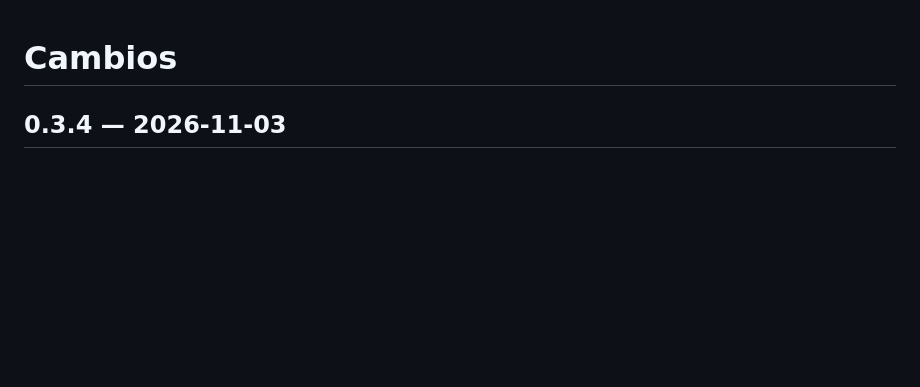
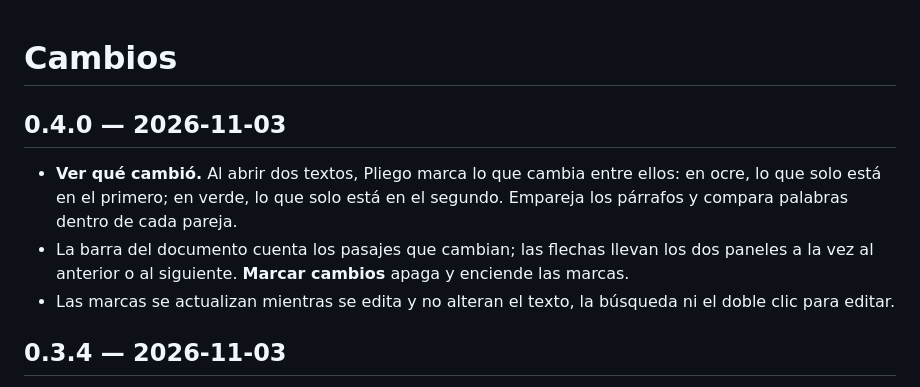
Before and after one commit to pablomartinezmake-code/pliego, a Markdown page: CHANGELOG.md, the part around the change. GitHub-like rendering; blank space fills up the shorter version.

```diff
--- a/CHANGELOG.md
+++ b/CHANGELOG.md
@@ -1,4 +1,10 @@
 # Cambios
+
+## 0.4.0 — 2026-11-03
+
+- **Ver qué cambió.** Al abrir dos textos, Pliego marca lo que cambia entre ellos: en ocre, lo que solo está en el primero; en verde, lo que solo está en el segundo. Empareja los párrafos y compara palabras dentro de cada pareja.
+- La barra del documento cuenta los pasajes que cambian; las flechas llevan los dos paneles a la vez al anterior o al siguiente. **Marcar cambios** apaga y enciende las marcas.
+- Las marcas se actualizan mientras se edita y no alteran el texto, la búsqueda ni el doble clic para editar.
 
 ## 0.3.4 — 2026-11-03
 
```
Also changed, not shown: README.md (+8 -1 lines), docs/RELEASE-0.4.0.md (added, +23 -0 lines), docs/images/dos-textos.png, 11 other files.
